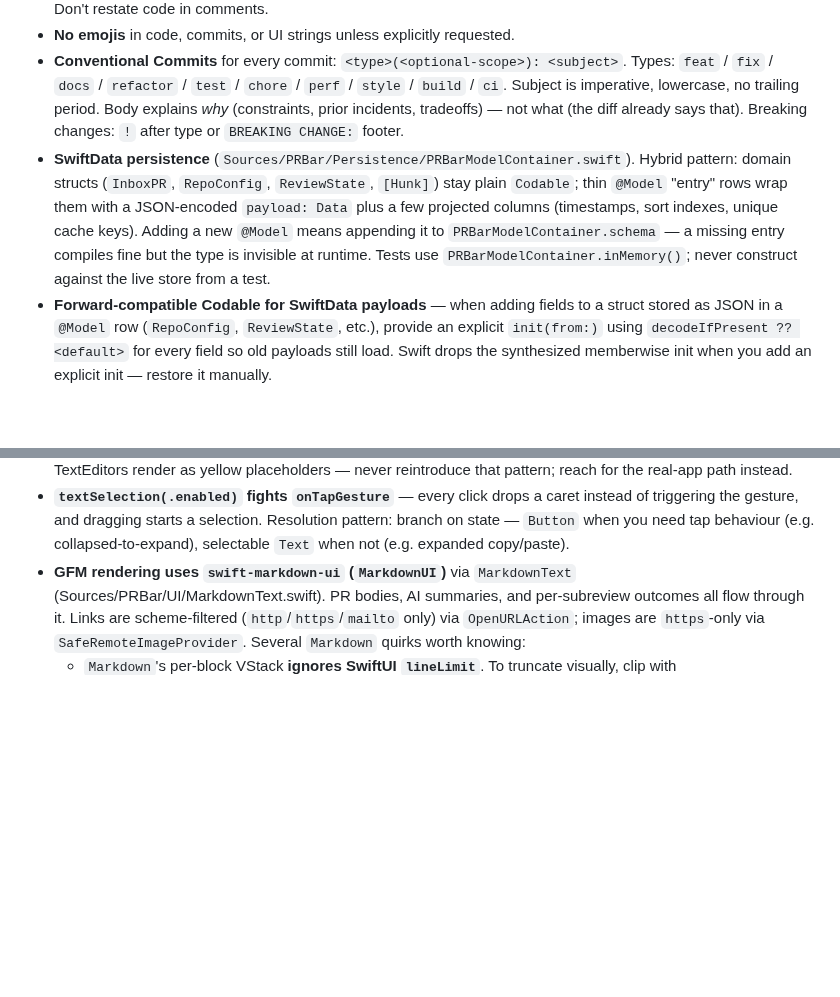
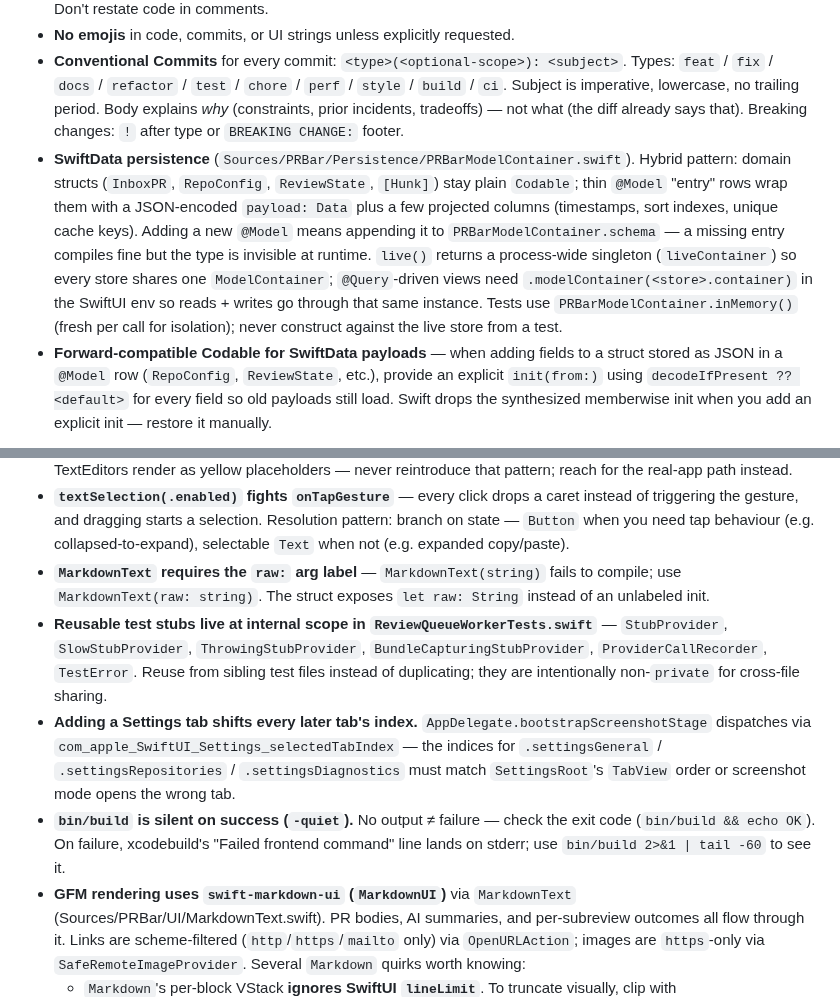
Before and after one commit to lustefaniak/prbar, a Markdown page: CLAUDE.md, 2 parts joined by grey strips. Rendered like a GitHub page; blank space fills up the shorter version.

Commit message:
docs(claude.md): record review-log session learnings
- Note `PRBarModelContainer.live()` is now a process-wide singleton and
  document the `.modelContainer(...)` requirement for `@Query` views.
- Record four small gotchas that cost time this session: `MarkdownText`
  needs the `raw:` arg label; test stubs in `ReviewQueueWorkerTests`
  are intentionally non-private for cross-file reuse; Settings tab
  indices in `bootstrapScreenshotStage` must match `SettingsRoot`'s
  `TabView` order; `bin/build` is silent on success so check exit
  codes rather than stdout.

```diff
--- a/CLAUDE.md
+++ b/CLAUDE.md
@@ -85,7 +85,7 @@ When you add a field to `InboxPR`, every test file that constructs one (currentl
 - **No comments unless WHY is non-obvious** (a workaround, a hidden constraint, a counterintuitive ordering). Don't restate code in comments.
 - **No emojis** in code, commits, or UI strings unless explicitly requested.
 - **Conventional Commits** for every commit: `<type>(<optional-scope>): <subject>`. Types: `feat` / `fix` / `docs` / `refactor` / `test` / `chore` / `perf` / `style` / `build` / `ci`. Subject is imperative, lowercase, no trailing period. Body explains *why* (constraints, prior incidents, tradeoffs) — not what (the diff already says that). Breaking changes: `!` after type or `BREAKING CHANGE:` footer.
-- **SwiftData persistence** (`Sources/PRBar/Persistence/PRBarModelContainer.swift`). Hybrid pattern: domain structs (`InboxPR`, `RepoConfig`, `ReviewState`, `[Hunk]`) stay plain `Codable`; thin `@Model` "entry" rows wrap them with a JSON-encoded `payload: Data` plus a few projected columns (timestamps, sort indexes, unique cache keys). Adding a new `@Model` means appending it to `PRBarModelContainer.schema` — a missing entry compiles fine but the type is invisible at runtime. Tests use `PRBarModelContainer.inMemory()`; never construct against the live store from a test.
+- **SwiftData persistence** (`Sources/PRBar/Persistence/PRBarModelContainer.swift`). Hybrid pattern: domain structs (`InboxPR`, `RepoConfig`, `ReviewState`, `[Hunk]`) stay plain `Codable`; thin `@Model` "entry" rows wrap them with a JSON-encoded `payload: Data` plus a few projected columns (timestamps, sort indexes, unique cache keys). Adding a new `@Model` means appending it to `PRBarModelContainer.schema` — a missing entry compiles fine but the type is invisible at runtime. `live()` returns a process-wide singleton (`liveContainer`) so every store shares one `ModelContainer`; `@Query`-driven views need `.modelContainer(<store>.container)` in the SwiftUI env so reads + writes go through that same instance. Tests use `PRBarModelContainer.inMemory()` (fresh per call for isolation); never construct against the live store from a test.
 - **Forward-compatible Codable for SwiftData payloads** — when adding fields to a struct stored as JSON in a `@Model` row (`RepoConfig`, `ReviewState`, etc.), provide an explicit `init(from:)` using `decodeIfPresent ?? <default>` for every field so old payloads still load. Swift drops the synthesized memberwise init when you add an explicit init — restore it manually.
 
 ## Gotchas worth not relearning
@@ -104,6 +104,10 @@ When you add a field to `InboxPR`, every test file that constructs one (currentl
 - **claude vs codex schema constraints are *opposite*.** Claude rejects schemas with `$schema` / `description` / `additionalProperties` / `minimum` / `maximum` / `maxLength`. Codex (OpenAI strict mode) *requires* `additionalProperties: false` on every object. The shared `Resources/schemas/review.json` stays minimal (claude-style); `CodexProvider.addStrictAdditionalProperties(_:)` injects the strict markers on the way out.
 - **Marketing screenshots run the real app, not `ImageRenderer`.** `bin/screenshots` launches PRBar with `--screenshot-stage <name>`, which boots against `ScreenshotFixtures` (no `gh`, no network), opens the surface for that stage, and writes its `windowNumber` to `/tmp/prbar-screenshot-window-id.txt` so the shell driver can `screencapture -l<id>` the exact window. One stage per launch — no AppleScript, no Accessibility prompts. Stages live on `ScreenshotMode.Stage`; the bash list in `bin/screenshots` and the dispatch in `AppDelegate.bootstrapScreenshotStage` must stay in sync. Earlier `ImageRenderer`-based path (and the `screenshotMode: Bool` opt-ins on production views) was deleted because NSControl-backed Menus / Toggles / TextEditors render as yellow placeholders — never reintroduce that pattern; reach for the real-app path instead.
 - **`textSelection(.enabled)` fights `onTapGesture`** — every click drops a caret instead of triggering the gesture, and dragging starts a selection. Resolution pattern: branch on state — `Button` when you need tap behaviour (e.g. collapsed-to-expand), selectable `Text` when not (e.g. expanded copy/paste).
+- **`MarkdownText` requires the `raw:` arg label** — `MarkdownText(string)` fails to compile; use `MarkdownText(raw: string)`. The struct exposes `let raw: String` instead of an unlabeled init.
+- **Reusable test stubs live at internal scope in `ReviewQueueWorkerTests.swift`** — `StubProvider`, `SlowStubProvider`, `ThrowingStubProvider`, `BundleCapturingStubProvider`, `ProviderCallRecorder`, `TestError`. Reuse from sibling test files instead of duplicating; they are intentionally non-`private` for cross-file sharing.
+- **Adding a Settings tab shifts every later tab's index.** `AppDelegate.bootstrapScreenshotStage` dispatches via `com_apple_SwiftUI_Settings_selectedTabIndex` — the indices for `.settingsGeneral` / `.settingsRepositories` / `.settingsDiagnostics` must match `SettingsRoot`'s `TabView` order or screenshot mode opens the wrong tab.
+- **`bin/build` is silent on success (`-quiet`).** No output ≠ failure — check the exit code (`bin/build && echo OK`). On failure, xcodebuild's "Failed frontend command" line lands on stderr; use `bin/build 2>&1 | tail -60` to see it.
 - **GFM rendering uses `swift-markdown-ui` (`MarkdownUI`)** via `MarkdownText` (Sources/PRBar/UI/MarkdownText.swift). PR bodies, AI summaries, and per-subreview outcomes all flow through it. Links are scheme-filtered (`http`/`https`/`mailto` only) via `OpenURLAction`; images are `https`-only via `SafeRemoteImageProvider`. Several `Markdown` quirks worth knowing:
   - `Markdown`'s per-block VStack **ignores SwiftUI `lineLimit`**. To truncate visually, clip with `.frame(maxHeight:)` + `.clipped()` + `.mask(LinearGradient(...))` for a fade-out (see collapsed-description preview in `PRDetailView`).
   - `Markdown` lays out at its **ideal** (often single-line) width. Force wrapping with `.fixedSize(horizontal: false, vertical: true)` *and* pin the surrounding `Button`/container to `.frame(maxWidth: .infinity)` — `.buttonStyle(.plain)` will otherwise shrink-wrap the label to the longest paragraph.
```
